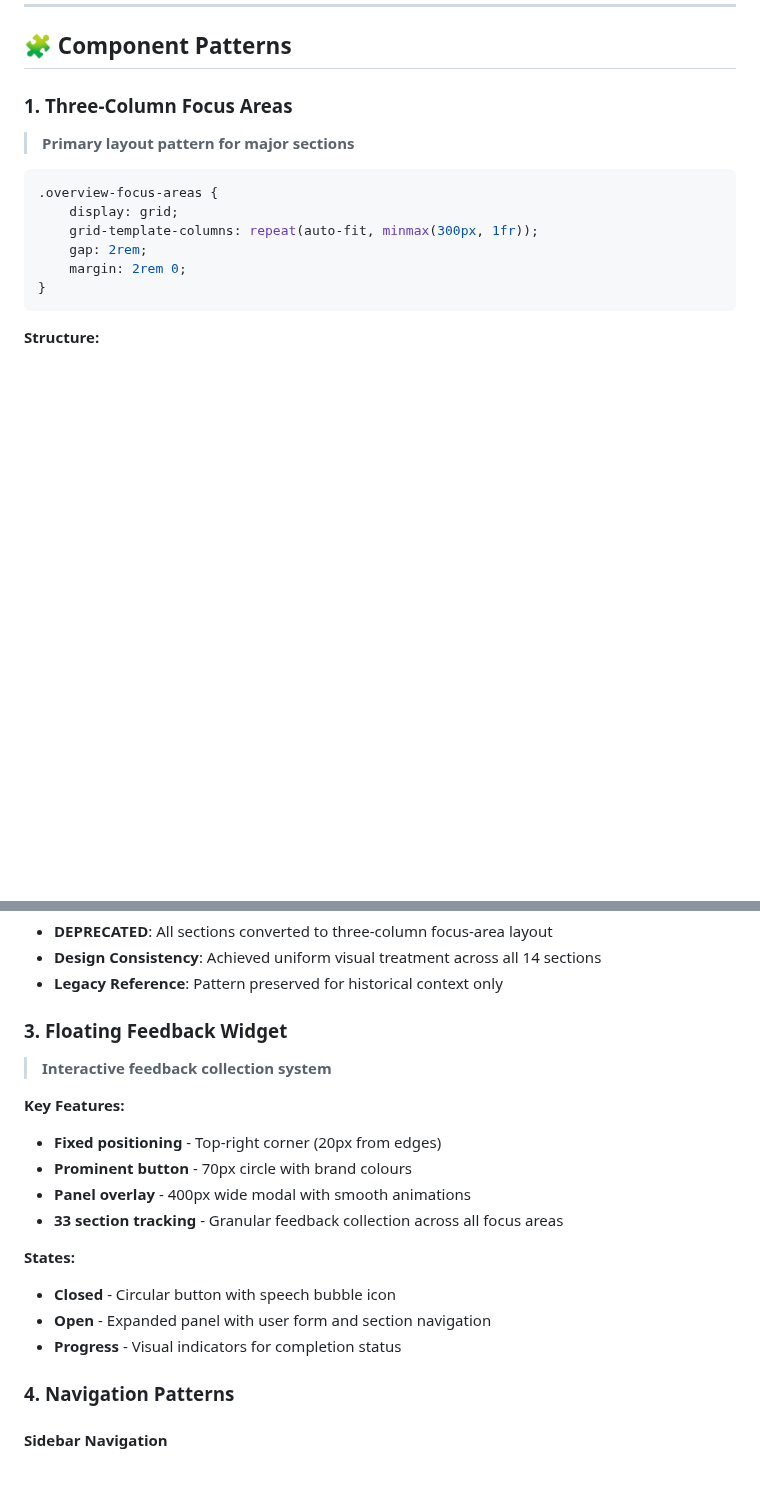
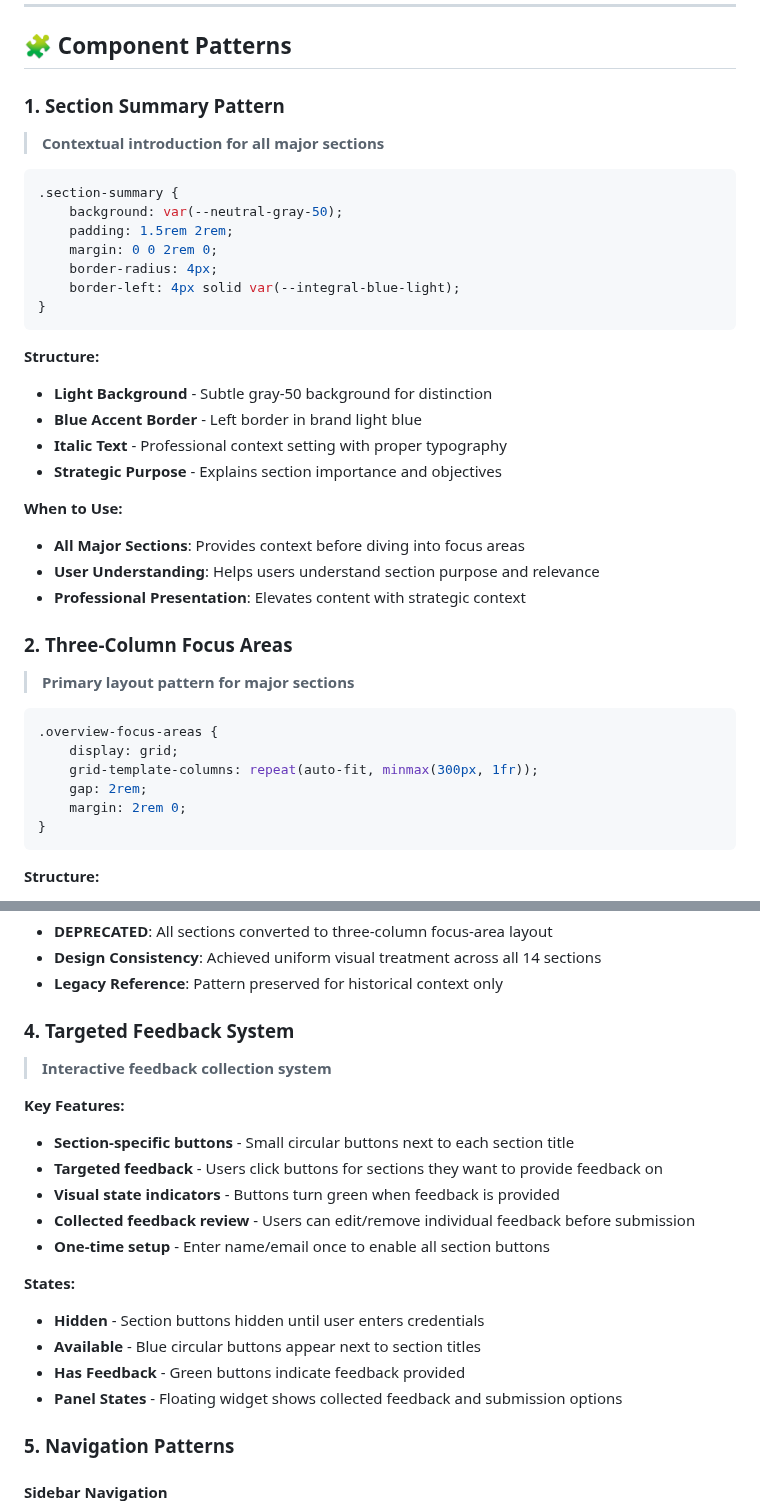
Before and after one commit to liamintegral/team-guide, a Markdown page: STYLE-GUIDE.md, 2 parts joined by grey strips. Rendered like a GitHub page; blank space fills up the shorter version.

````diff
--- a/STYLE-GUIDE.md
+++ b/STYLE-GUIDE.md
@@ -106,7 +109,31 @@ caption: 0.8rem (12px) - Form labels, navigation
 
 ## 🧩 Component Patterns
 
-### **1. Three-Column Focus Areas**
+### **1. Section Summary Pattern**
+> **Contextual introduction for all major sections**
+
+```css
+.section-summary {
+    background: var(--neutral-gray-50);
+    padding: 1.5rem 2rem;
+    margin: 0 0 2rem 0;
+    border-radius: 4px;
+    border-left: 4px solid var(--integral-blue-light);
+}
+```
+
+**Structure:**
+- **Light Background** - Subtle gray-50 background for distinction
+- **Blue Accent Border** - Left border in brand light blue
+- **Italic Text** - Professional context setting with proper typography
+- **Strategic Purpose** - Explains section importance and objectives
+
+**When to Use:**
+- **All Major Sections**: Provides context before diving into focus areas
+- **User Understanding**: Helps users understand section purpose and relevance
+- **Professional Presentation**: Elevates content with strategic context
+
+### **2. Three-Column Focus Areas**
 > **Primary layout pattern for major sections**
 
 ```css
@@ -158,21 +186,23 @@ caption: 0.8rem (12px) - Form labels, navigation
 - **Design Consistency**: Achieved uniform visual treatment across all 14 sections
 - **Legacy Reference**: Pattern preserved for historical context only
 
-### **3. Floating Feedback Widget**
+### **4. Targeted Feedback System**
 > **Interactive feedback collection system**
 
 **Key Features:**
-- **Fixed positioning** - Top-right corner (20px from edges)
-- **Prominent button** - 70px circle with brand colours
-- **Panel overlay** - 400px wide modal with smooth animations
-- **33 section tracking** - Granular feedback collection across all focus areas
+- **Section-specific buttons** - Small circular buttons next to each section title
+- **Targeted feedback** - Users click buttons for sections they want to provide feedback on
+- **Visual state indicators** - Buttons turn green when feedback is provided
+- **Collected feedback review** - Users can edit/remove individual feedback before submission
+- **One-time setup** - Enter name/email once to enable all section buttons
 
 **States:**
-- **Closed** - Circular button with speech bubble icon
-- **Open** - Expanded panel with user form and section navigation
-- **Progress** - Visual indicators for completion status
+- **Hidden** - Section buttons hidden until user enters credentials
+- **Available** - Blue circular buttons appear next to section titles
+- **Has Feedback** - Green buttons indicate feedback provided
+- **Panel States** - Floating widget shows collected feedback and submission options
 
-### **4. Navigation Patterns**
+### **5. Navigation Patterns**
 
 #### **Sidebar Navigation**
 - **Fixed width** - 280px on desktop
````
Also changed, not shown: other parts of STYLE-GUIDE.md (+10 -6 lines), CLAUDE.md (+29 -17 lines), README.md (+30 -20 lines).
